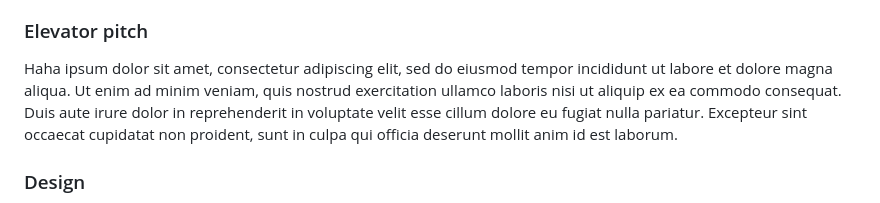
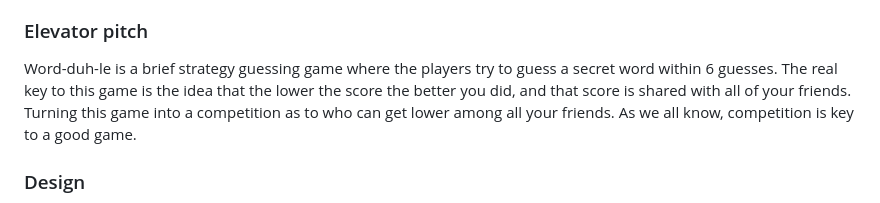
Before and after one commit to joshualtippetts/Word-duh-le, a Markdown page: README.md, the part around the change. Drawn GitHub-style.

Commit message:
README elevator pitch

```diff
--- a/README.md
+++ b/README.md
@@ -25,7 +25,7 @@ For this deliverable I did the following. I checked the box `[x]` and added a de
 
 ### Elevator pitch
 
-Haha ipsum dolor sit amet, consectetur adipiscing elit, sed do eiusmod tempor incididunt ut labore et dolore magna aliqua. Ut enim ad minim veniam, quis nostrud exercitation ullamco laboris nisi ut aliquip ex ea commodo consequat. Duis aute irure dolor in reprehenderit in voluptate velit esse cillum dolore eu fugiat nulla pariatur. Excepteur sint occaecat cupidatat non proident, sunt in culpa qui officia deserunt mollit anim id est laborum.
+Word-duh-le is a brief strategy guessing game where the players try to guess a secret word within 6 guesses. The real key to this game is the idea that the lower the score the better you did, and that score is shared with all of your friends. Turning this game into a competition as to who can get lower among all your friends. As we all know, competition is key to a good game.
 
 ### Design
 
```
